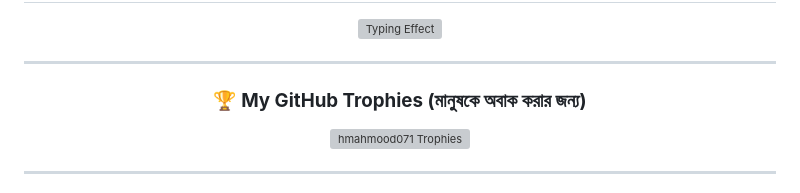
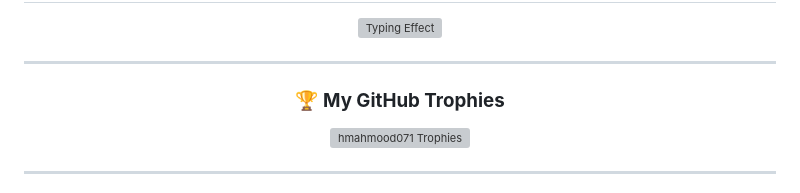
Before and after one commit to hmahmood071/hmahmood071, a Markdown page: readme.md, the part around the change. GitHub-like rendering; grey boxes are pictures that could not be loaded.

Commit message:
Remove non-English text from GitHub trophies section

```diff
--- a/readme.md
+++ b/readme.md
@@ -17,7 +17,7 @@
 
   ---
 
-  ### 🏆 **My GitHub Trophies (মানুষকে অবাক করার জন্য)**
+  ### 🏆 **My GitHub Trophies**
   <p align="center">
     <a href="https://github.com/ryo-ma/github-profile-trophy">
       <img src="https://github-profile-trophy.vercel.app/?username=hmahmood071&theme=tokyonight&column=4&margin-w=15&margin-h=15" alt="hmahmood071 Trophies" width="100%"/>
```
